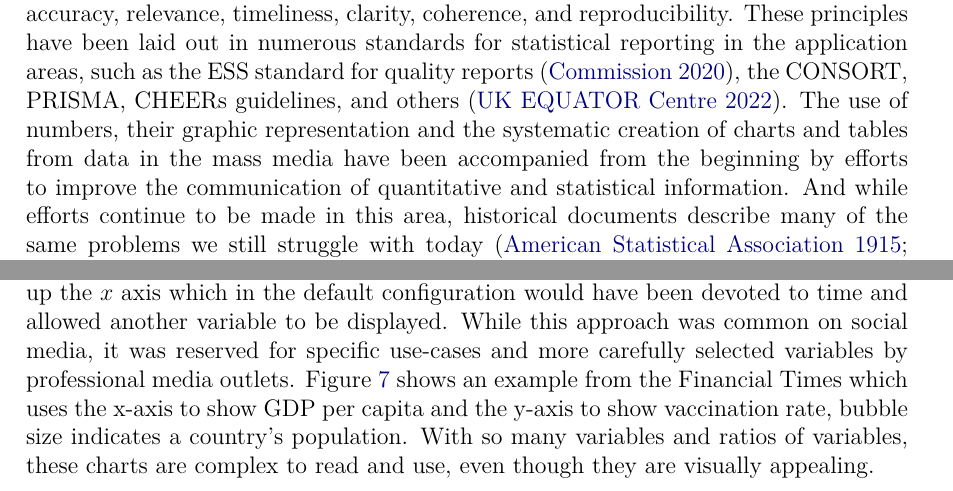
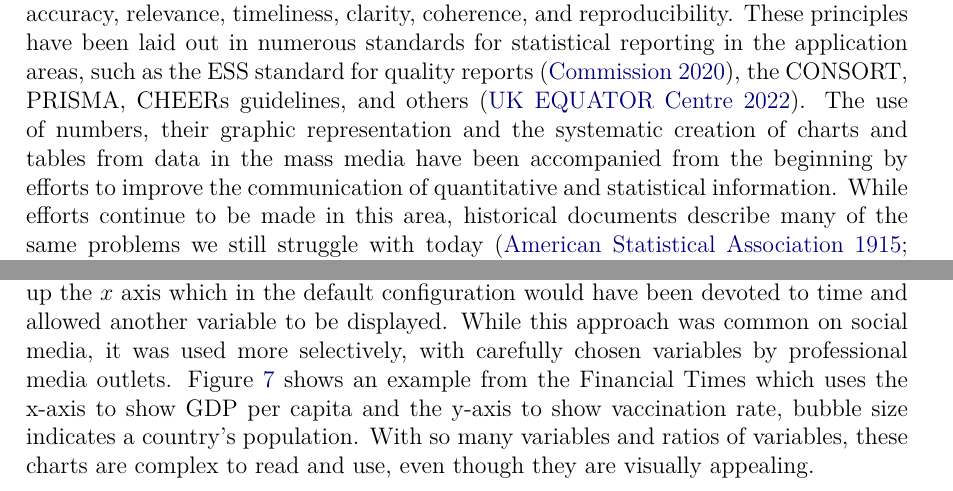
Before and after one commit to srvanderplas/covid-visualization-dssv, a LaTeX document (JDSSV_manuscript_submitted.tex): two parts of pages 2 and 11 of 31, joined at a grey line, cut so that both start at the same text. Compiled offline with pdfLaTeX.

Commit message:
FinalCopyedit

```diff
--- a/JDSSV_manuscript_submitted.tex
+++ b/JDSSV_manuscript_submitted.tex
@@ -159,7 +159,7 @@ In recent decades, many media organisations have established data teams that rec
 
 At the same time, we still see a lot of defective graphics disseminated and shared; some that violate fundamental statistical and visualisation design principles such as accuracy, relevance, timeliness, clarity, coherence, and reproducibility.
 These principles have been laid out in numerous standards for statistical reporting in the application areas, such as the ESS standard for quality reports \citep{ess2009}, the CONSORT, PRISMA, CHEERs guidelines, and others \citep{EQUATORNetworkEnhancing}.
-The use of numbers, their graphic representation and the systematic creation of charts and tables from data in the mass media have been accompanied from the beginning by efforts to improve the communication of quantitative and statistical information. And while efforts continue to be made in this area, historical documents describe many of the same problems we still struggle with today \citep{ASA-standards,haemerPresentationProblemsArea1949,kovermanPLANNINGVISUALPRESENTATION1961,fienbergGraphicalMethodsStatistics1979,Hoffrage2261,Tufte2001,Rosling2011,otavamylona2020}.
+The use of numbers, their graphic representation and the systematic creation of charts and tables from data in the mass media have been accompanied from the beginning by efforts to improve the communication of quantitative and statistical information. While efforts continue to be made in this area, historical documents describe many of the same problems we still struggle with today \citep{ASA-standards,haemerPresentationProblemsArea1949,kovermanPLANNINGVISUALPRESENTATION1961,fienbergGraphicalMethodsStatistics1979,Hoffrage2261,Tufte2001,Rosling2011,otavamylona2020}.
 In other words, while our \textit{technology} for recording, visually summarising, and communicating information distilled from data has vastly improved over the past 100 years, we still face many of the same problems when \textit{designing} charts which communicate data accurately and effectively.
 
 In other areas, such as visualisation of uncertainty, the pandemic presents new challenges for scientific communication. How do we effectively show the uncertainty in the data amid flawed tests, new strains, changing diagnostic criteria, and incredible variability in global public health infrastructure? Moreover, how do we do this without further decreasing public trust in institutions responsible for shepharding us through the pandemic? While most designers chose to side-step these questions in the moment, as we assess the pandemic in graphical form, we should also consider what was omitted from our visual renderings.
@@ -341,7 +341,7 @@ The most obvious time series plot is also the most common; plotting cases agains
 
 However, there are some limitations with this presentation; if we are interested in showing the change in counts over time, viewers must assess the slope of the line, rather than its position. We know that slope judgments are much less accurate than position \citep{clevelandGraphicalPerceptionVisual1987}, even in relatively simple situations; when we add in our ability to assess exponential growth, our perceptual accuracy is even more suspect. This issue will be discussed further in \Cref{sec:logs} when we discuss log scales, which are one solution to our misperception of exponential growth.
 
-Yet another approach to showing the temporal component of the pandemic was to leverage web graphics to show the temporal component through animation; this freed up the $x$ axis which in the default configuration would have been devoted to time and allowed another variable to be displayed. While this approach was common on social media, it was reserved for specific use-cases and more carefully selected variables by professional media outlets. \Cref{fig:bubble-ft} shows an example from the Financial Times which uses the x-axis to show GDP per capita and the y-axis to show vaccination rate, bubble size indicates a country's population. With so many variables and ratios of variables, these charts are complex to read and use, even though they are visually appealing.
+Yet another approach to showing the temporal component of the pandemic was to leverage web graphics to show the temporal component through animation; this freed up the $x$ axis which in the default configuration would have been devoted to time and allowed another variable to be displayed. While this approach was common on social media, it was used more selectively, with carefully chosen variables by professional media outlets. \Cref{fig:bubble-ft} shows an example from the Financial Times which uses the x-axis to show GDP per capita and the y-axis to show vaccination rate, bubble size indicates a country's population. With so many variables and ratios of variables, these charts are complex to read and use, even though they are visually appealing.
 
 \begin{figure}
 \centering
```
Also changed, not shown: JDSSV_manuscript_submitted.tex (6 more changed lines), 1 other file.
